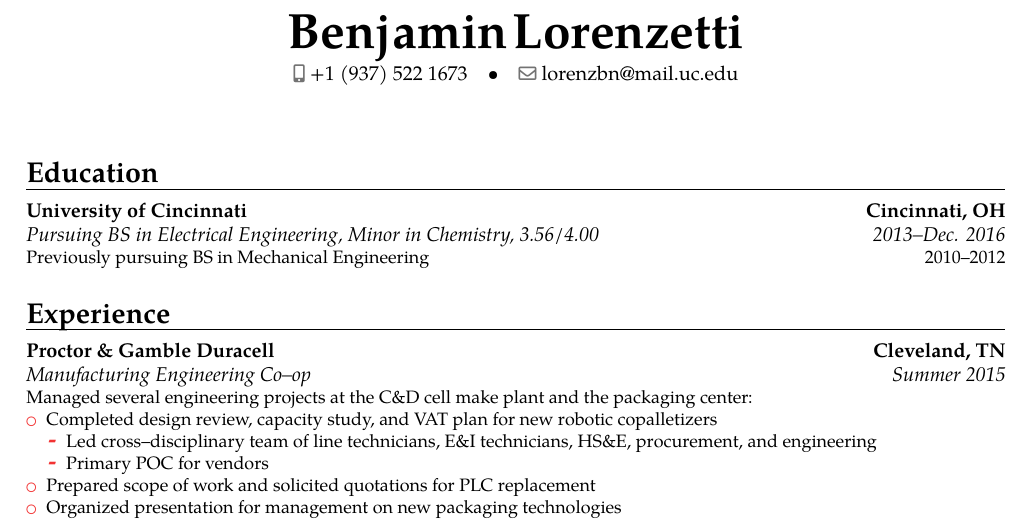
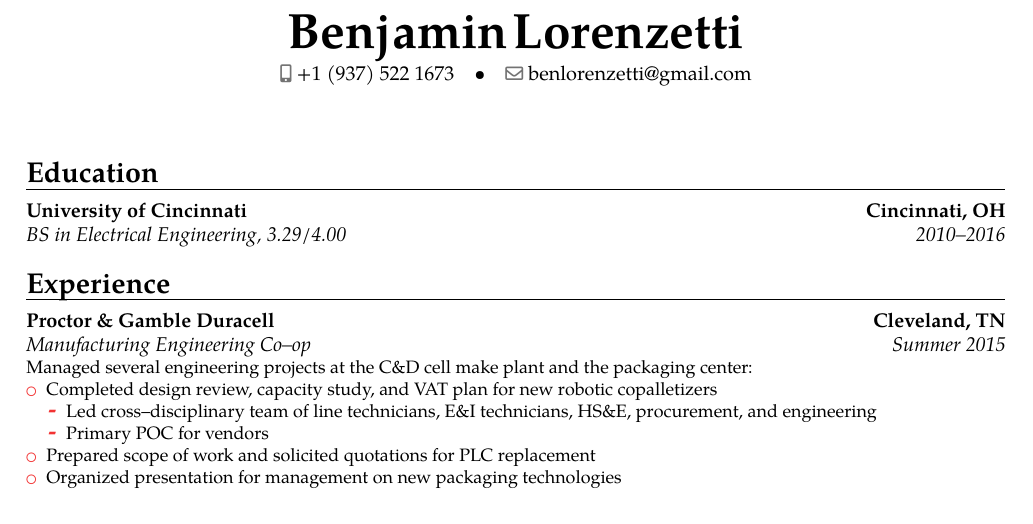
Before and after one commit to benlorenzetti/resume, a LaTeX CV (benlorenzetti.tex): part of the page, cut so that both start at the same text. Compiled offline with pdfLaTeX.

Commit message:
Updated School Information

```diff
--- a/benlorenzetti.tex
+++ b/benlorenzetti.tex
@@ -14,7 +14,7 @@
 \phone[mobile]{+1~(937)~522~1673}	% the optional "type" of the phone can be "mobile" (default), "fixed" or "fax"
 %\phone[fixed]{+2~(345)~678~901}
 %\phone[fax]{+3~(456)~789~012}
-\email{lorenzbn@mail.uc.edu}
+\email{benlorenzetti@gmail.com}
 %\homepage{www.benlorenzetti.com}
 %\social[linkedin]{john.doe}
 %\social[twitter]{jdoe}
@@ -29,9 +29,7 @@
 \makecvtitle
 \section{Education}
 % {date--date}{Degree}{Institution}{City}{\textit{Grade}}{Description}
-\cventry{2013--Dec. 2016}{Pursuing BS in Electrical Engineering, Minor in Chemistry}{University of Cincinnati}{Cincinnati, OH}{\textit{3.56/4.00}}{
-Previously pursuing BS in Mechanical Engineering \hfill 2010--2012
-}
+\cventry{2010--2016}{BS in Electrical Engineering}{University of Cincinnati}{Cincinnati, OH}{\textit{3.29/4.00}}{}
 %\cventry{2010--2012}{Previously pursuing BS in Mechanical Engineering}{University of Cincinnati}{}{}{}
 %\cventry{2006--2010}{High School Diploma}{Fairborn High School}{Fairborn, OH}{\textit{4.0/4.0}}{}
 
```
Also changed, not shown: benlorenzetti.pdf, 3 other files.
